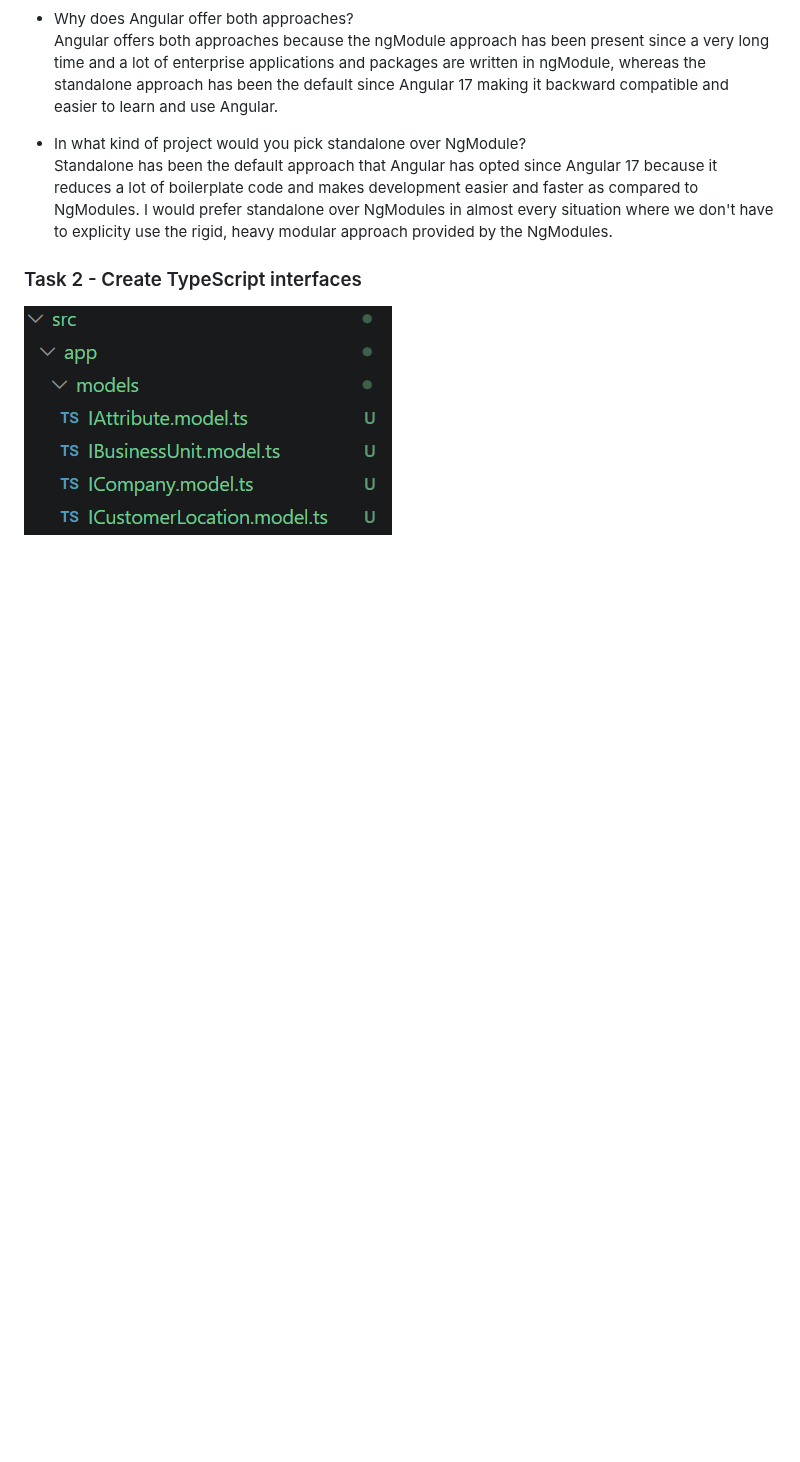
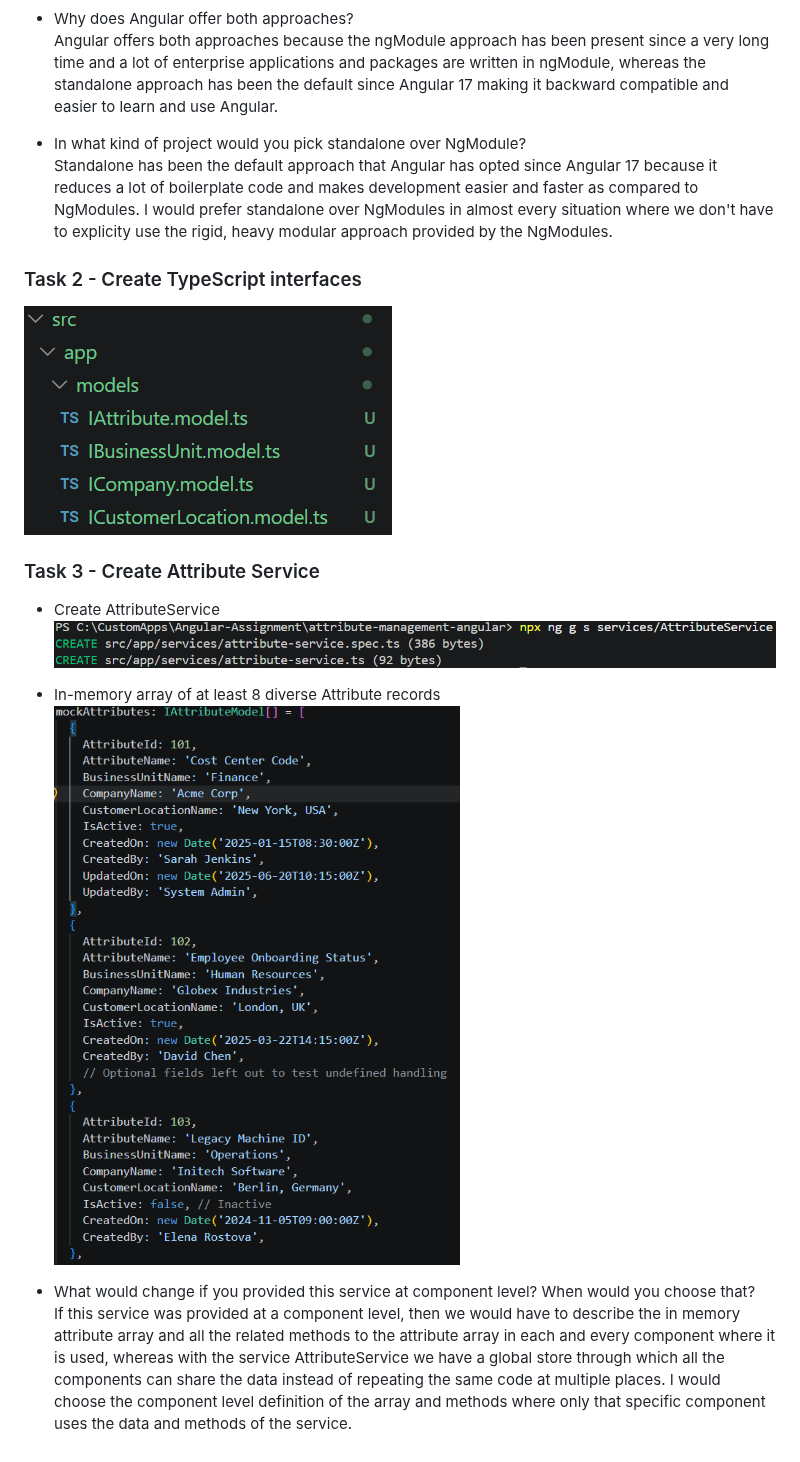
Before and after one commit to Shreyansh-amicus/Attribute-management-angular, a Markdown page: README.md, the part around the change. Rendered like a GitHub page; pictures changed too: screenshots/Create AttribueService.png (added), screenshots/Mock attributes.png (added); blank space fills up the shorter version.

Commit message:
feat: Add AttributeService

```diff
--- a/README.md
+++ b/README.md
@@ -16,3 +16,14 @@ Standalone has been the default approach that Angular has opted since Angular 17
 ### Task 2 - Create TypeScript interfaces
 
 ![Interfaces](screenshots/Interfaces.png)
+
+### Task 3 - Create Attribute Service
+
+- Create AttributeService
+![Create AttributeService](screenshots/Create%20AttribueService.png)
+
+- In-memory array of at least 8 diverse Attribute records
+![In-memory array of at least 8 diverse Attribute records](screenshots/Mock%20attributes.png)
+
+- What would change if you provided this service at component level? When would you choose that?
+If this service was provided at a component level, then we would have to describe the in memory attribute array and all the related methods to the attribute array in each and every component where it is used, whereas with the service AttributeService we have a global store through which all the components can share the data instead of repeating the same code at multiple places. I would choose the component level definition of the array and methods where only that specific component uses the data and methods of the service.
```
Also changed, not shown: 2 other files.
